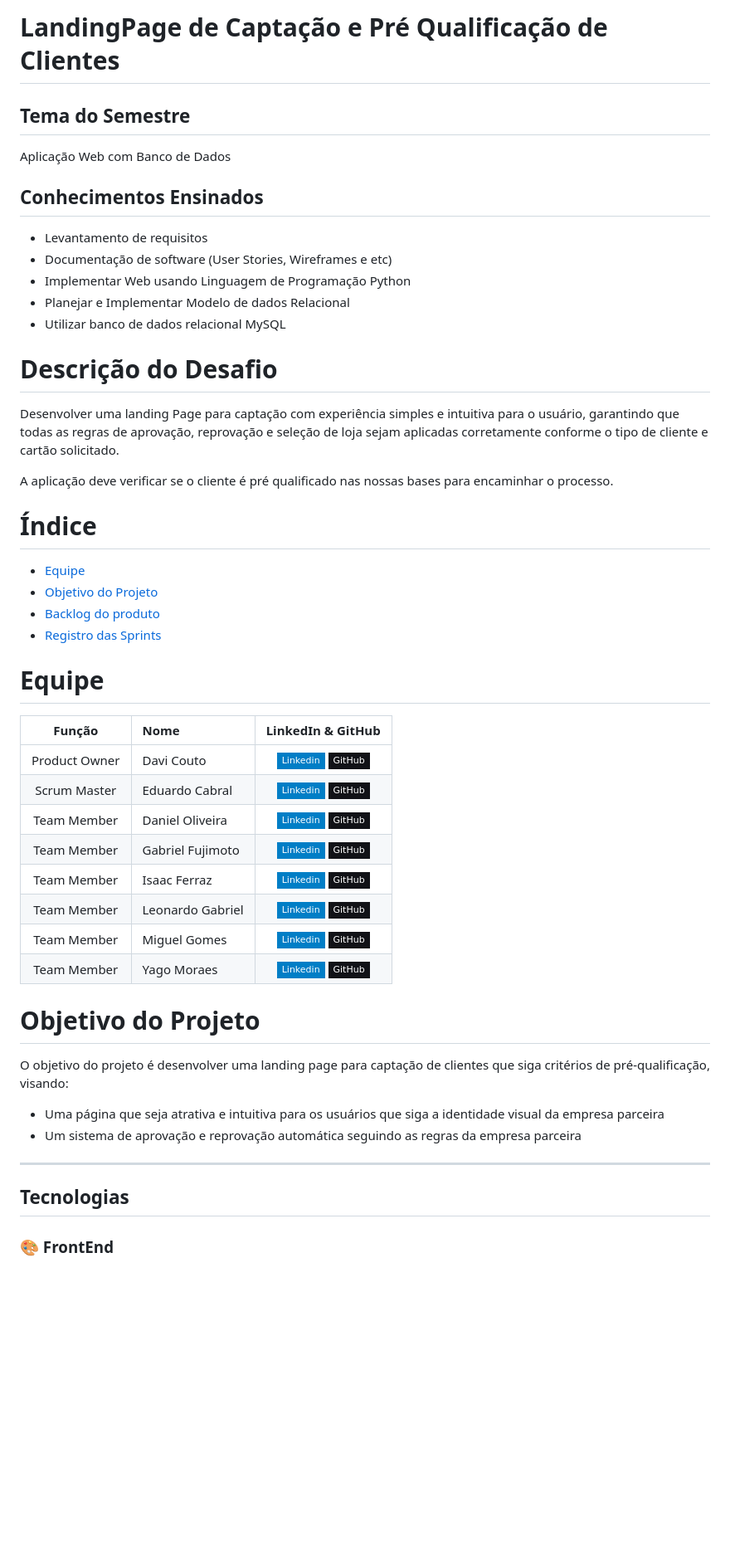
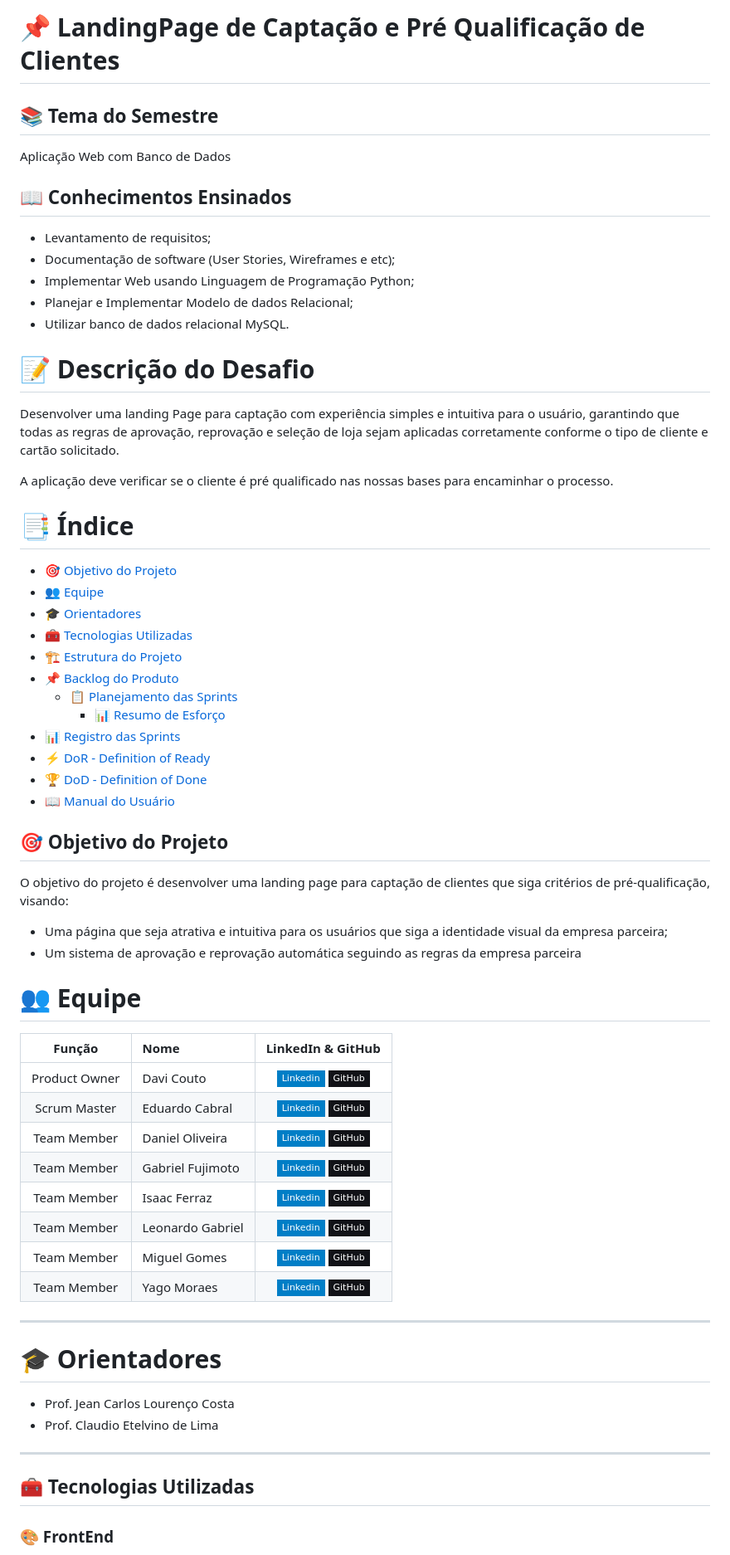
Before and after one commit to PI-Nexus/Projeto-Integrador-II, a Markdown page: README.md, the part around one of its changes. Shown at 83% size. GitHub-like rendering; badges without logos; blank space fills up the shorter version.

```diff
--- a/README.md
+++ b/README.md
@@ -1,16 +1,19 @@
-# LandingPage de Captação e Pré Qualificação de Clientes
+# 📌 LandingPage de Captação e Pré Qualificação de Clientes
 
-## Tema do Semestre
+## 📚 Tema do Semestre
+
 Aplicação Web com Banco de Dados
 
-## Conhecimentos Ensinados
-- Levantamento de requisitos
-- Documentação de software (User Stories, Wireframes e etc)
-- Implementar Web usando Linguagem de Programação Python
-- Planejar e Implementar Modelo de dados Relacional
-- Utilizar banco de dados relacional MySQL
+## 📖 Conhecimentos Ensinados
 
-# Descrição do Desafio
+- Levantamento de requisitos;
+- Documentação de software (User Stories, Wireframes e etc);
+- Implementar Web usando Linguagem de Programação Python;
+- Planejar e Implementar Modelo de dados Relacional;
+- Utilizar banco de dados relacional MySQL.
+
+# 📝 Descrição do Desafio
+
 Desenvolver uma landing Page para captação com experiência simples e intuitiva para o usuário,
 garantindo que todas as regras de aprovação, reprovação e seleção de loja sejam aplicadas
 corretamente conforme o tipo de cliente e cartão solicitado.
@@ -18,13 +21,28 @@ corretamente conforme o tipo de cliente e cartão solicitado.
 A aplicação deve verificar se o cliente é pré qualificado nas nossas bases para encaminhar o
 processo.
 
-# Índice
-* [Equipe](#Equipe)
-* [Objetivo do Projeto](#objetivo-do-projeto)
-* [Backlog do produto](#Backlog-do-Produto)
-* [Registro das Sprints](#Registro-das-Sprints)
+# 📑 Índice
 
-# Equipe
+* [🎯 Objetivo do Projeto](#-objetivo-do-projeto)
+* [👥 Equipe](#-equipe)
+* [🎓 Orientadores](#-orientadores)
+* [🧰 Tecnologias Utilizadas](#-tecnologias-utilizadas)
+* [🏗 Estrutura do Projeto](#-estrutura-do-projeto)
+* [📌 Backlog do Produto](#-backlog-do-produto)
+  * [📋 Planejamento das Sprints](#-planejamento-das-sprints)
+    * [📊 Resumo de Esforço](#-resumo-de-esforço)
+* [📊 Registro das Sprints](#-registro-das-sprints)
+* [⚡ DoR - Definition of Ready](#-dor---definition-of-ready)
+* [🏆 DoD - Definition of Done](#-dod---definition-of-done)
+* [📖 Manual do Usuário](#-manual-do-usuário)
+
+## 🎯 Objetivo do Projeto
+
+O objetivo do projeto é desenvolver uma landing page para captação de clientes que siga critérios de pré-qualificação, visando:
+- Uma página que seja atrativa e intuitiva para os usuários que siga a identidade visual da empresa parceira;
+- Um sistema de aprovação e reprovação automática seguindo as regras da empresa parceira
+
+# 👥 Equipe
 |    Função     | Nome                                  |                                                                                                                                                      LinkedIn & GitHub                                                                                                                                                      |
 | :-----------: | :------------------------------------ | :-------------------------------------------------------------------------------------------------------------------------------------------------------------------------------------------------------------------------------------------------------------------------------------------------------------------------: |
 | Product Owner |    Davi Couto |      [![Linkedin Badge](https://img.shields.io/badge/Linkedin-blue?style=flat-square&logo=Linkedin&logoColor=white)](https://www.linkedin.com/in/davi-couto-do-nascimento-7604343a6/) [![GitHub Badge](https://img.shields.io/badge/GitHub-111217?style=flat-square&logo=github&logoColor=white)](https://github.com/DaviCouto-gd)               |
@@ -36,14 +54,15 @@ processo.
 |  Team Member  | Miguel Gomes       |            [![Linkedin Badge](https://img.shields.io/badge/Linkedin-blue?style=flat-square&logo=Linkedin&logoColor=white)](https://www.linkedin.com/in/miguelsg479/) [![GitHub Badge](https://img.shields.io/badge/GitHub-111217?style=flat-square&logo=github&logoColor=white)](https://github.com/miguelsg97) |
 |  Team Member  | Yago Moraes       |            [![Linkedin Badge](https://img.shields.io/badge/Linkedin-blue?style=flat-square&logo=Linkedin&logoColor=white)](https://www.linkedin.com/in/yago-moraes) [![GitHub Badge](https://img.shields.io/badge/GitHub-111217?style=flat-square&logo=github&logoColor=white)](https://github.com/YagoRGM)
 
-# Objetivo do Projeto
+---
 
-O objetivo do projeto é desenvolver uma landing page para captação de clientes que siga critérios de pré-qualificação, visando:
-- Uma página que seja atrativa e intuitiva para os usuários que siga a identidade visual da empresa parceira
-- Um sistema de aprovação e reprovação automática seguindo as regras da empresa parceira
+# 🎓 Orientadores
+
+- Prof. Jean Carlos Lourenço Costa
+- Prof. Claudio Etelvino de Lima
 
 ---
 
-## Tecnologias
+## 🧰 Tecnologias Utilizadas
 
 ### 🎨 FrontEnd
```
Also changed, not shown: other parts of README.md (+100 -41 lines).
